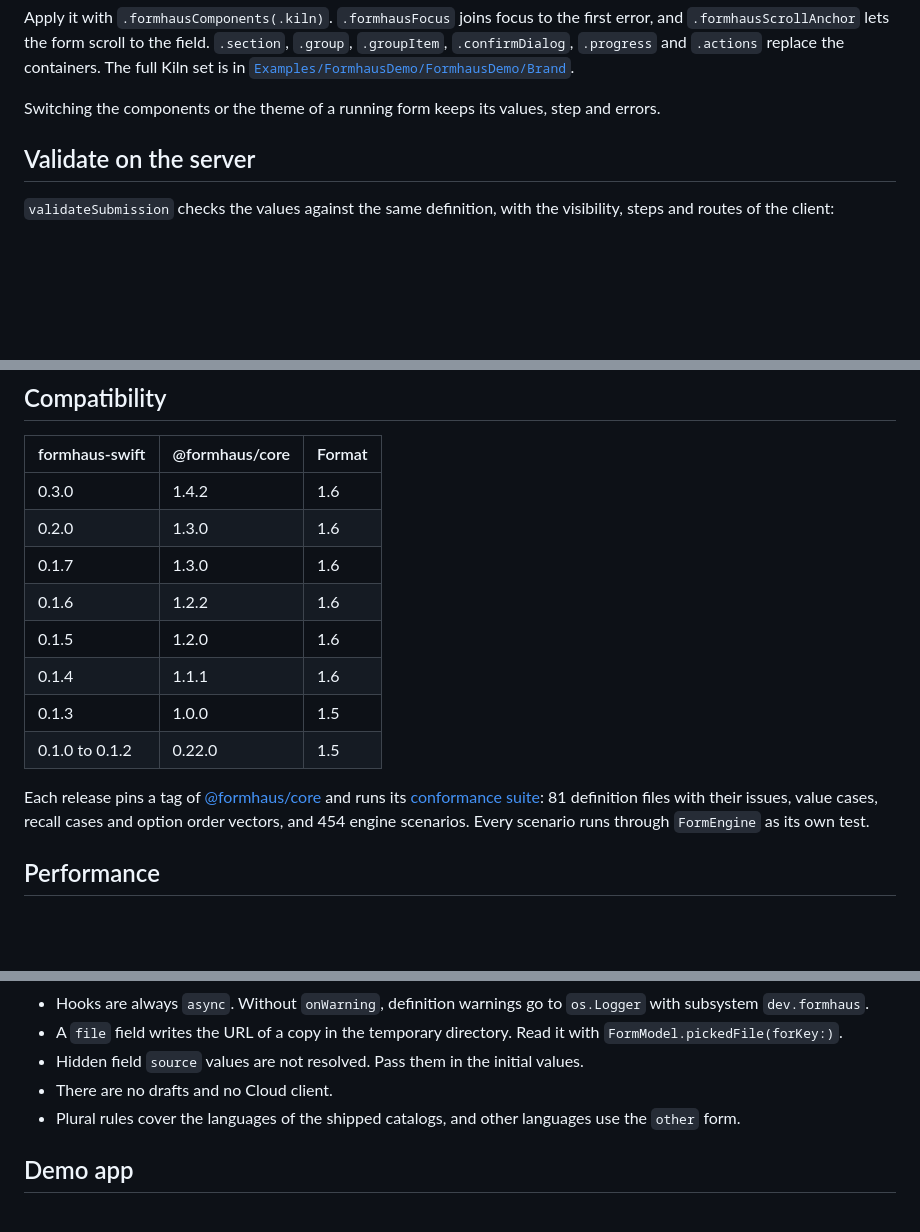
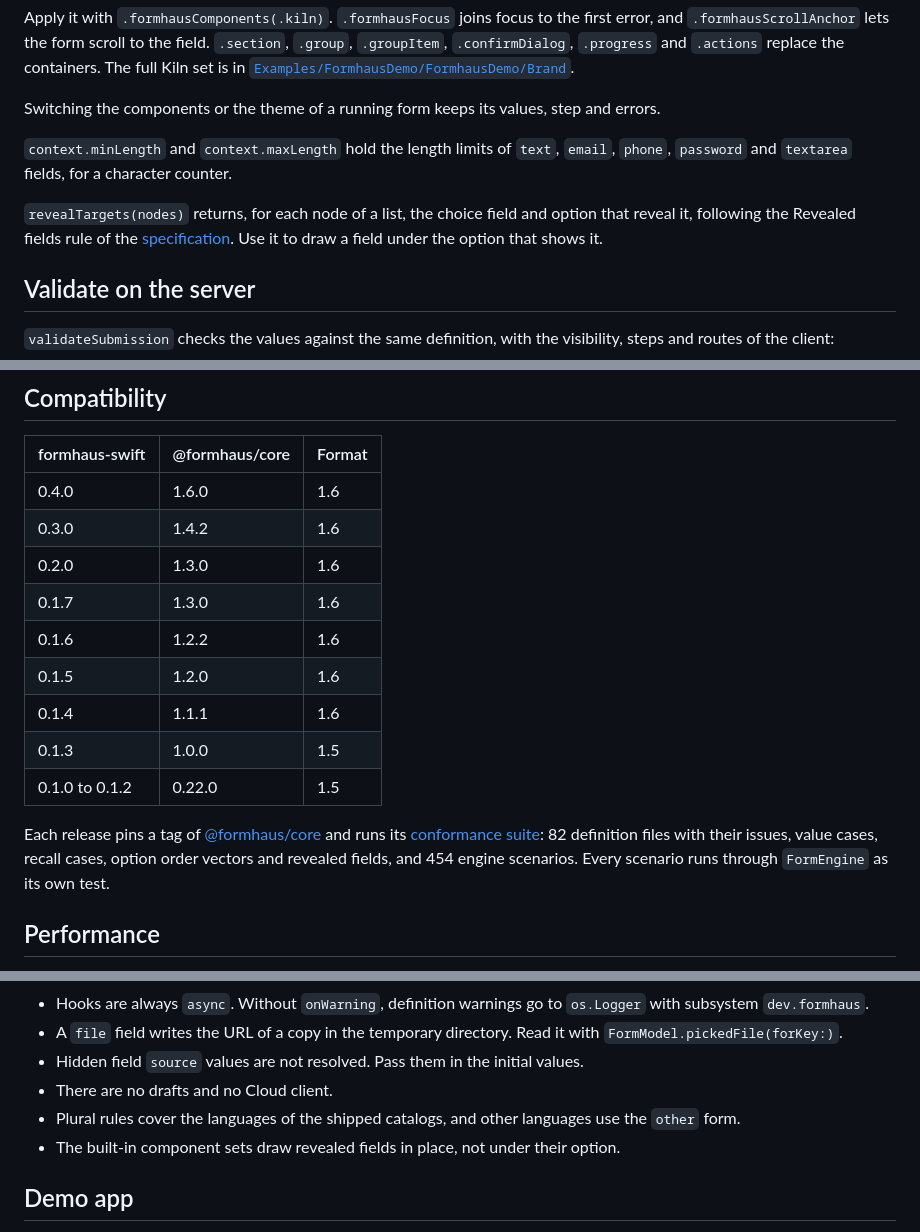
Before and after one commit to formhaus-dev/formhaus-swift, a Markdown page: README.md, 3 parts joined by grey strips. Drawn GitHub-style; blank space fills up the shorter version.

```diff
--- a/README.md
+++ b/README.md
@@ -158,6 +158,10 @@ struct KilnTextField: View {
 Apply it with `.formhausComponents(.kiln)`. `.formhausFocus` joins focus to the first error, and `.formhausScrollAnchor` lets the form scroll to the field. `.section`, `.group`, `.groupItem`, `.confirmDialog`, `.progress` and `.actions` replace the containers. The full Kiln set is in [`Examples/FormhausDemo/FormhausDemo/Brand`](Examples/FormhausDemo/FormhausDemo/Brand).
 
 Switching the components or the theme of a running form keeps its values, step and errors.
+
+`context.minLength` and `context.maxLength` hold the length limits of `text`, `email`, `phone`, `password` and `textarea` fields, for a character counter.
+
+`revealTargets(nodes)` returns, for each node of a list, the choice field and option that reveal it, following the Revealed fields rule of the [specification](https://github.com/formhaus-dev/formhaus/blob/main/docs/spec.md#revealed-fields). Use it to draw a field under the option that shows it.
 
 ## Validate on the server
 
@@ -331,6 +335,7 @@ With ids on, the `.system` set wraps each field row in an accessibility containe
 
 | formhaus-swift | @formhaus/core | Format |
 |---|---|---|
+| 0.4.0 | 1.6.0 | 1.6 |
 | 0.3.0 | 1.4.2 | 1.6 |
 | 0.2.0 | 1.3.0 | 1.6 |
 | 0.1.7 | 1.3.0 | 1.6 |
@@ -340,7 +345,7 @@ With ids on, the `.system` set wraps each field row in an accessibility containe
 | 0.1.3 | 1.0.0 | 1.5 |
 | 0.1.0 to 0.1.2 | 0.22.0 | 1.5 |
 
-Each release pins a tag of [@formhaus/core](https://github.com/formhaus-dev/formhaus) and runs its [conformance suite](https://github.com/formhaus-dev/formhaus/tree/main/packages/core/fixtures/conformance): 81 definition files with their issues, value cases, recall cases and option order vectors, and 454 engine scenarios. Every scenario runs through `FormEngine` as its own test.
+Each release pins a tag of [@formhaus/core](https://github.com/formhaus-dev/formhaus) and runs its [conformance suite](https://github.com/formhaus-dev/formhaus/tree/main/packages/core/fixtures/conformance): 82 definition files with their issues, value cases, recall cases, option order vectors and revealed fields, and 454 engine scenarios. Every scenario runs through `FormEngine` as its own test.
 
 ## Performance
 
@@ -371,6 +376,7 @@ Sizes come from the linker map of a stripped Release arm64 iOS build. Memory is
 - Hidden field `source` values are not resolved. Pass them in the initial values.
 - There are no drafts and no Cloud client.
 - Plural rules cover the languages of the shipped catalogs, and other languages use the `other` form.
+- The built-in component sets draw revealed fields in place, not under their option.
 
 ## Demo app
 
```
Also changed, not shown: CHANGELOG.md (+13 -0 lines).
